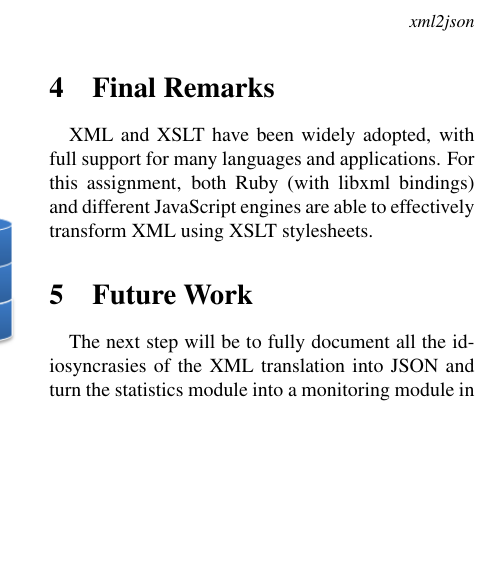
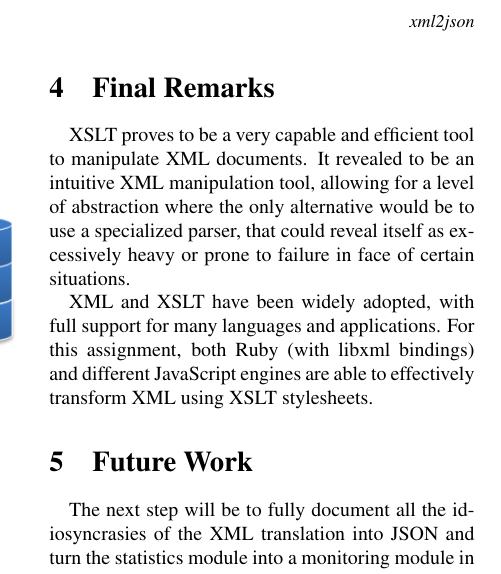
Before and after one commit to jgradim/lapd, a LaTeX paper (report3/lapd3.tex): part of one column of page 2 of 2, cut so that both start at the same text, the shorter picture padded with empty space. Compiled offline with pdfLaTeX.

Commit message:
Finished(?) final remarks

```diff
--- a/report3/lapd3.tex
+++ b/report3/lapd3.tex
@@ -143,6 +143,8 @@ The User Requirements for this application were completely fulfilled without any
 
 \section{Final Remarks}\label{sec:final-remarks}
 
+XSLT proves to be a very capable and efficient tool to manipulate XML documents. It revealed to be an intuitive XML manipulation tool, allowing for a level of abstraction where the only alternative would be to use a specialized parser, that could reveal itself as excessively heavy or prone to failure in face of certain situations.
+
 XML and XSLT have been widely adopted, with full support for many languages and applications. For this assignment, both Ruby (with libxml bindings) and different JavaScript engines are able to effectively transform XML using XSLT stylesheets.
 
 \section{Future Work}\label{sec:future-work}
```
